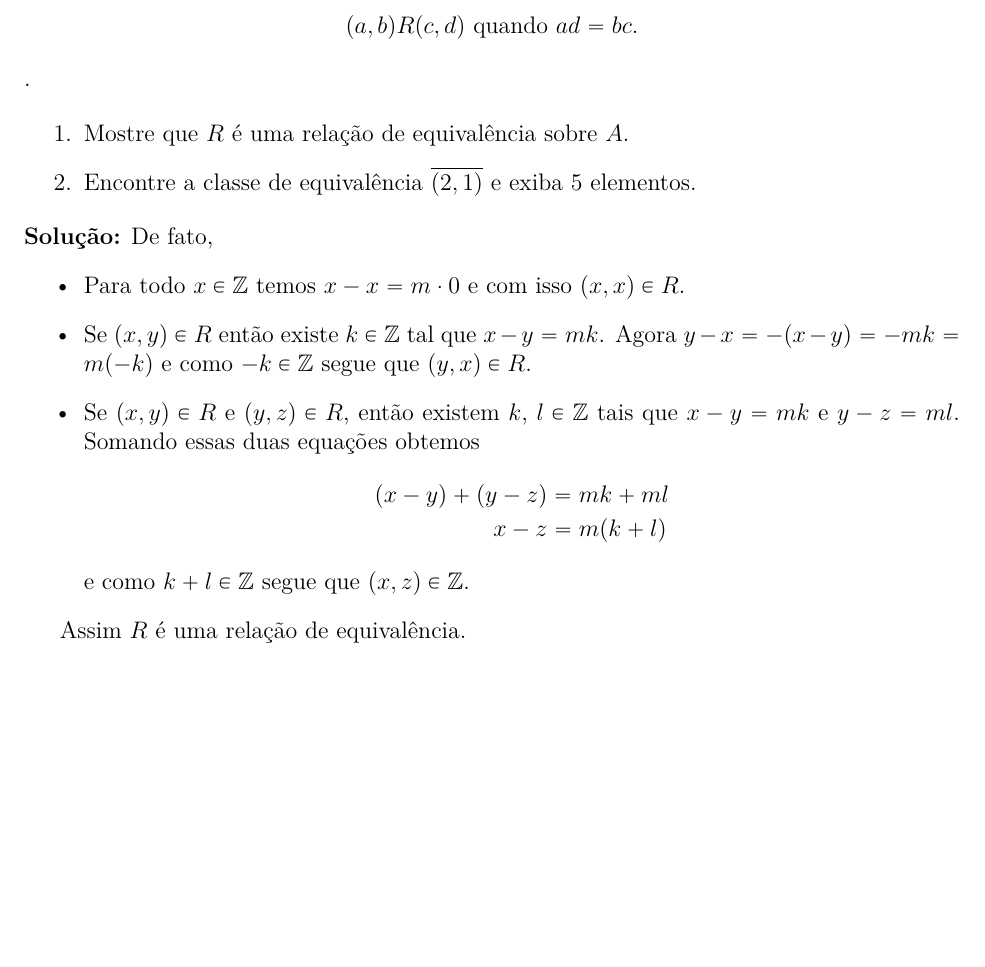
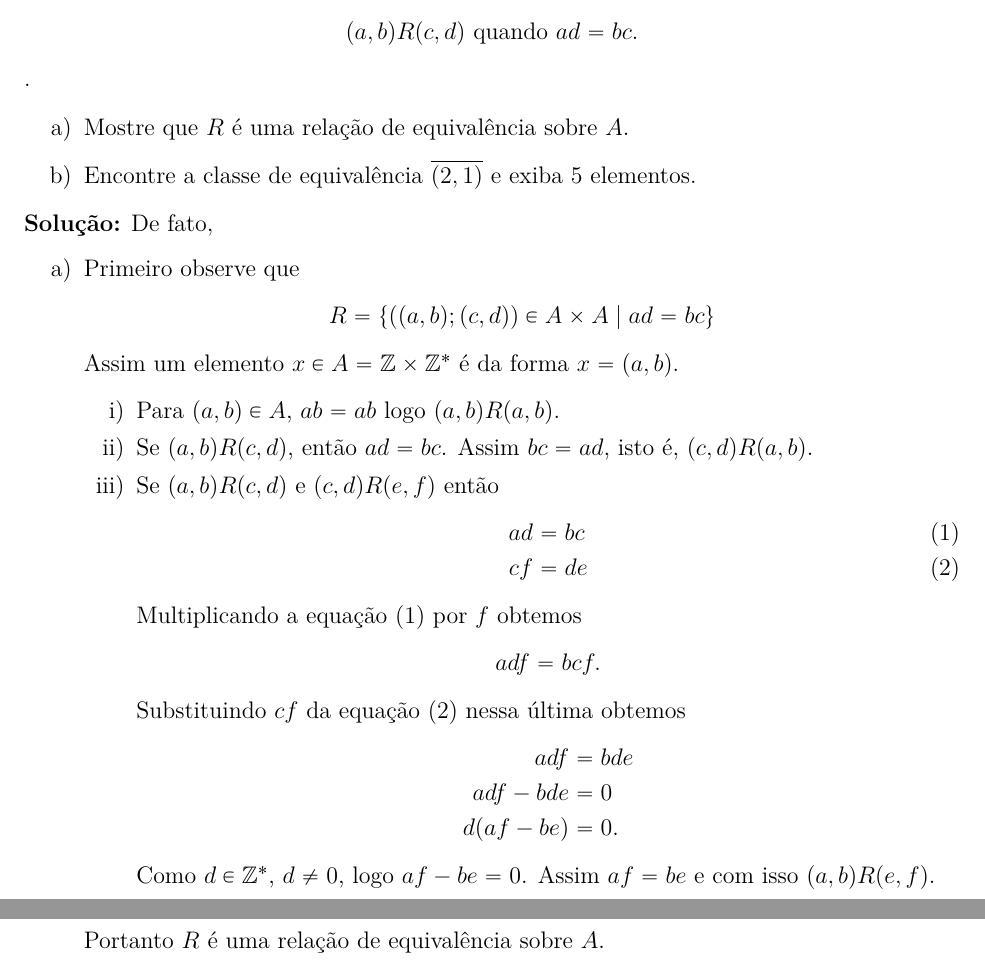
Before and after one commit to jfreitasunb/Algebra-1, a LaTeX document (testes/solucao-teste-3.tex): part of the page before the commit and two parts of pages 1 and 2 of 2 after it, the two joined at a grey line, cut so that both start at the same text, the shorter picture padded with empty space. Compiled offline with XeLaTeX.

Commit message:
Solução do segundo exercício do terceiro teste.

```diff
--- a/testes/solucao-teste-3.tex
+++ b/testes/solucao-teste-3.tex
@@ -36,23 +36,45 @@ Portanto $R$ é uma relação de equivalência sobre $\q$.
 	(a,b)R(c,d) \mbox{ quando } ad=bc.
 \].
 
-\begin{enumerate}
+\begin{enumerate}[label={\alph*})]
 	\item Mostre que $R$ é uma rela{\c c}{\~a}o de equival{\^e}ncia sobre $A$.
 	\item Encontre a classe de equivalência $\overline{(2,1)}$ e exiba 5 elementos.
 \end{enumerate}
 
 \noindent\textbf{Solu\c{c}\~ao:} De fato,
-	\begin{itemize}
-		\item Para todo $x\in \z$ temos $x - x = m\cdot0$ e com isso $(x,x) \in R$.
-		\item Se $(x,y) \in R$ então existe $k \in \z$ tal que $x - y = mk$. Agora $y - x = -(x - y) = -mk = m (-k)$ e como $-k \in \z$ segue que $(y,x) \in R$.
-		\item Se $(x,y) \in R$ e $(y,z) \in R$, então existem $k$, $l\in \z$ tais que $x - y = mk$ e $y - z = ml$.
-		Somando essas duas equações obtemos
+	\begin{enumerate}[label={\alph*})]
+		\item Primeiro observe que
+		\[
+			R = \{((a,b);(c,d)) \in A \times A \mid ad = bc\}
+		\]
+		Assim um elemento $x \in A = \z\times\z^*$ é da forma $x = (a,b)$.
+		\begin{enumerate}[label={\roman*})]
+			\item Para $(a,b) \in A$, $ab = ab$ logo $(a,b)R(a,b)$.
+			\item Se $(a,b)R(c,d)$, então $ad = bc$. Assim $bc = ad$, isto é, $(c,d)R(a,b)$.
+			\item Se $(a,b)R(c,d)$ e $(c,d)R(e,f)$ então
+			\begin{align}
+				ad &= bc\label{primeira_equacao)}\\
+				cf &= de\label{segunda_equacao)}
+			\end{align}
+			Multiplicando a equação \eqref{primeira_equacao)} por $f$ obtemos
+			\[
+				adf = bcf.
+			\]
+			Substituindo $cf$ da equação \eqref{segunda_equacao)} nessa última obtemos
+			\begin{align*}
+				adf &= bde\\
+				adf - bde &= 0\\
+				d(af - be) &= 0.
+			\end{align*}
+			Como $d \in \z^*$, $d \ne 0$, logo $af - be = 0$. Assim $af = be$ e com isso $(a,b)R(e,f)$.
+		\end{enumerate}
+
+		Portanto $R$ é uma relação de equivalência sobre $A$.
+
+		\item A classe de equivalência de $\overline{(2,1)}$ é dada por:
 		\begin{align*}
-			(x - y) + (y - z) &= mk + ml\\
-			x - z &= m(k + l)
+			\overline{(2,1)} &= \{(x,y) \in A \mid (x,y)R(2,1)\} = \{(x,y) \in A \mid x = 2y\} \\
+			&= \{\cdots; (2,1); (4,2); (-2,-1);(-4,-2);(6,3);\cdots\}.
 		\end{align*}
-		e como $k + l \in \z$ segue que $(x,z) \in \z$.
-	\end{itemize}
-
-	Assim $R$ é uma relação de equivalência.
+	\end{enumerate}
 \end{document}
```
